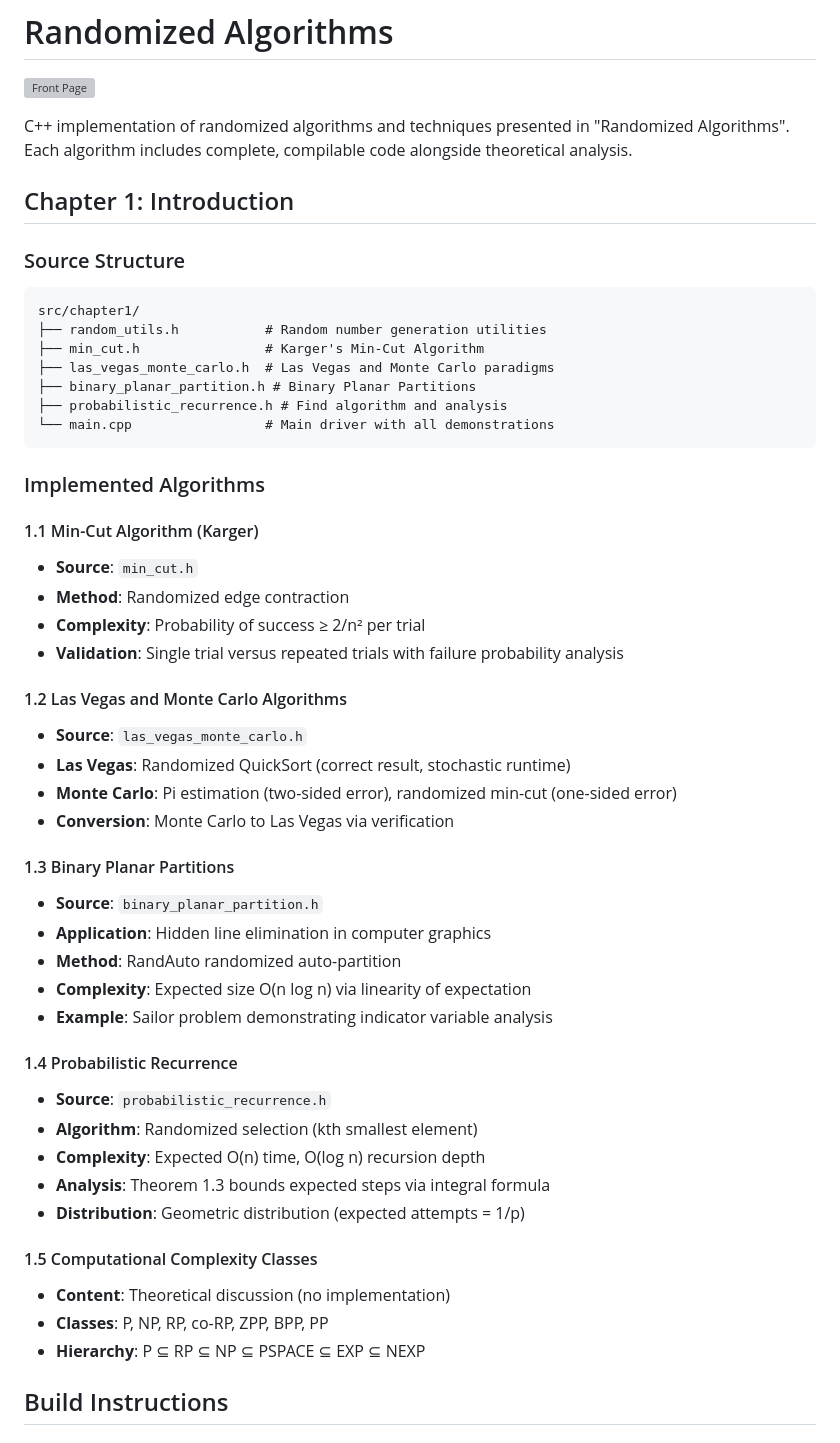
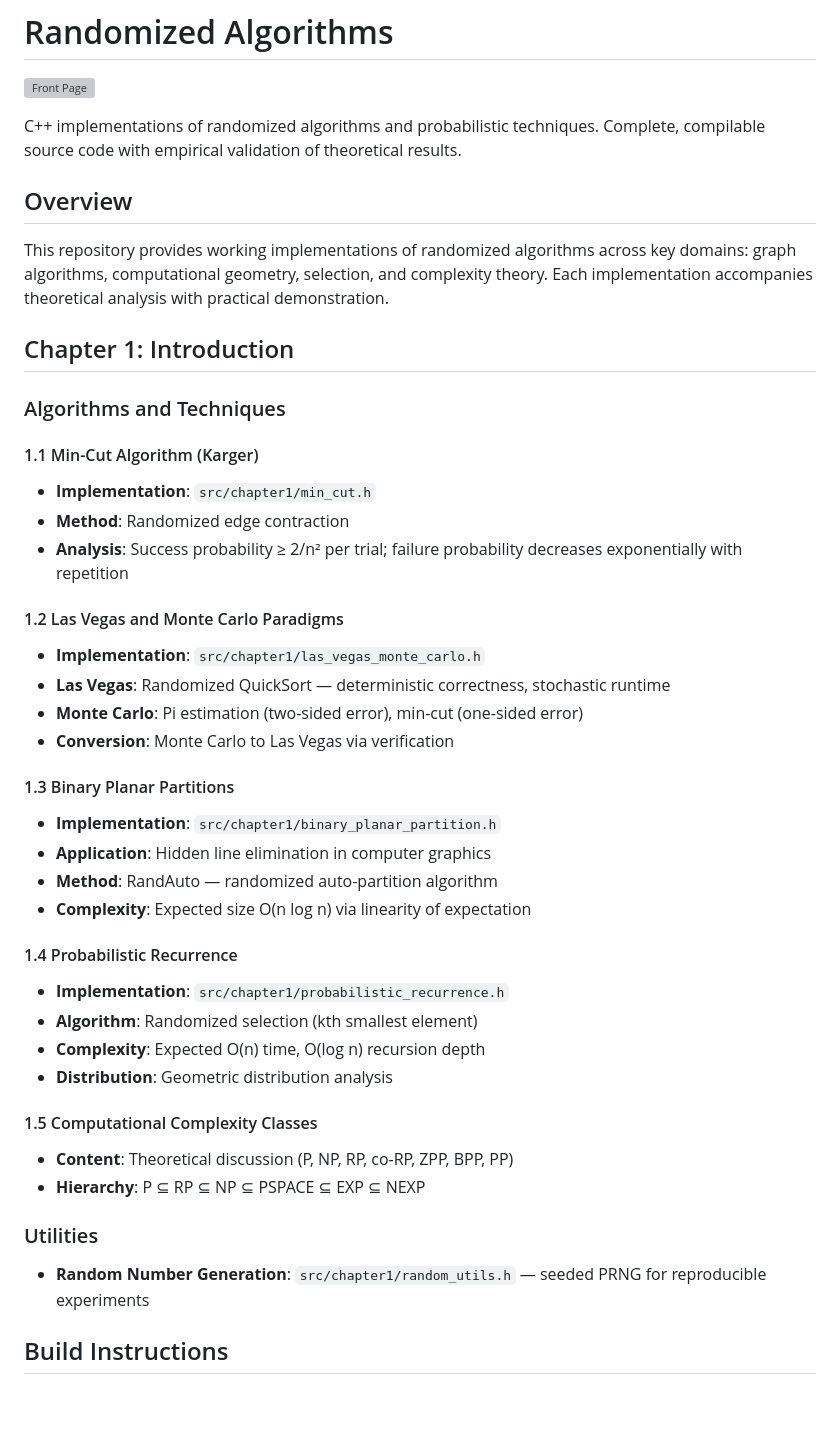
Before and after one commit to csv610/random_algo_book, a Markdown page: README.md, the part around one of its changes. Drawn GitHub-style; blank space fills up the shorter version; grey boxes are pictures that could not be loaded.

Commit message:
Rewrite README with professional documentation

````diff
--- a/README.md
+++ b/README.md
@@ -2,54 +2,46 @@
 
 ![Front Page](frontpage.png)
 
-C++ implementation of randomized algorithms and techniques presented in "Randomized Algorithms". Each algorithm includes complete, compilable code alongside theoretical analysis.
+C++ implementations of randomized algorithms and probabilistic techniques. Complete, compilable source code with empirical validation of theoretical results.
+
+## Overview
+
+This repository provides working implementations of randomized algorithms across key domains: graph algorithms, computational geometry, selection, and complexity theory. Each implementation accompanies theoretical analysis with practical demonstration.
 
 ## Chapter 1: Introduction
 
-### Source Structure
-
-```
-src/chapter1/
-├── random_utils.h           # Random number generation utilities
-├── min_cut.h                # Karger's Min-Cut Algorithm
-├── las_vegas_monte_carlo.h  # Las Vegas and Monte Carlo paradigms
-├── binary_planar_partition.h # Binary Planar Partitions
-├── probabilistic_recurrence.h # Find algorithm and analysis
-└── main.cpp                 # Main driver with all demonstrations
-```
-
-### Implemented Algorithms
+### Algorithms and Techniques
 
 #### 1.1 Min-Cut Algorithm (Karger)
-- **Source**: `min_cut.h`
+- **Implementation**: `src/chapter1/min_cut.h`
 - **Method**: Randomized edge contraction
-- **Complexity**: Probability of success ≥ 2/n² per trial
-- **Validation**: Single trial versus repeated trials with failure probability analysis
+- **Analysis**: Success probability ≥ 2/n² per trial; failure probability decreases exponentially with repetition
 
-#### 1.2 Las Vegas and Monte Carlo Algorithms
-- **Source**: `las_vegas_monte_carlo.h`
-- **Las Vegas**: Randomized QuickSort (correct result, stochastic runtime)
-- **Monte Carlo**: Pi estimation (two-sided error), randomized min-cut (one-sided error)
+#### 1.2 Las Vegas and Monte Carlo Paradigms
+- **Implementation**: `src/chapter1/las_vegas_monte_carlo.h`
+- **Las Vegas**: Randomized QuickSort — deterministic correctness, stochastic runtime
+- **Monte Carlo**: Pi estimation (two-sided error), min-cut (one-sided error)
 - **Conversion**: Monte Carlo to Las Vegas via verification
 
 #### 1.3 Binary Planar Partitions
-- **Source**: `binary_planar_partition.h`
+- **Implementation**: `src/chapter1/binary_planar_partition.h`
 - **Application**: Hidden line elimination in computer graphics
-- **Method**: RandAuto randomized auto-partition
+- **Method**: RandAuto — randomized auto-partition algorithm
 - **Complexity**: Expected size O(n log n) via linearity of expectation
-- **Example**: Sailor problem demonstrating indicator variable analysis
 
 #### 1.4 Probabilistic Recurrence
-- **Source**: `probabilistic_recurrence.h`
+- **Implementation**: `src/chapter1/probabilistic_recurrence.h`
 - **Algorithm**: Randomized selection (kth smallest element)
 - **Complexity**: Expected O(n) time, O(log n) recursion depth
-- **Analysis**: Theorem 1.3 bounds expected steps via integral formula
-- **Distribution**: Geometric distribution (expected attempts = 1/p)
+- **Distribution**: Geometric distribution analysis
 
 #### 1.5 Computational Complexity Classes
-- **Content**: Theoretical discussion (no implementation)
-- **Classes**: P, NP, RP, co-RP, ZPP, BPP, PP
+- **Content**: Theoretical discussion (P, NP, RP, co-RP, ZPP, BPP, PP)
 - **Hierarchy**: P ⊆ RP ⊆ NP ⊆ PSPACE ⊆ EXP ⊆ NEXP
+
+### Utilities
+
+- **Random Number Generation**: `src/chapter1/random_utils.h` — seeded PRNG for reproducible experiments
 
 ## Build Instructions
 
````
Also changed, not shown: other parts of README.md (+16 -25 lines).
